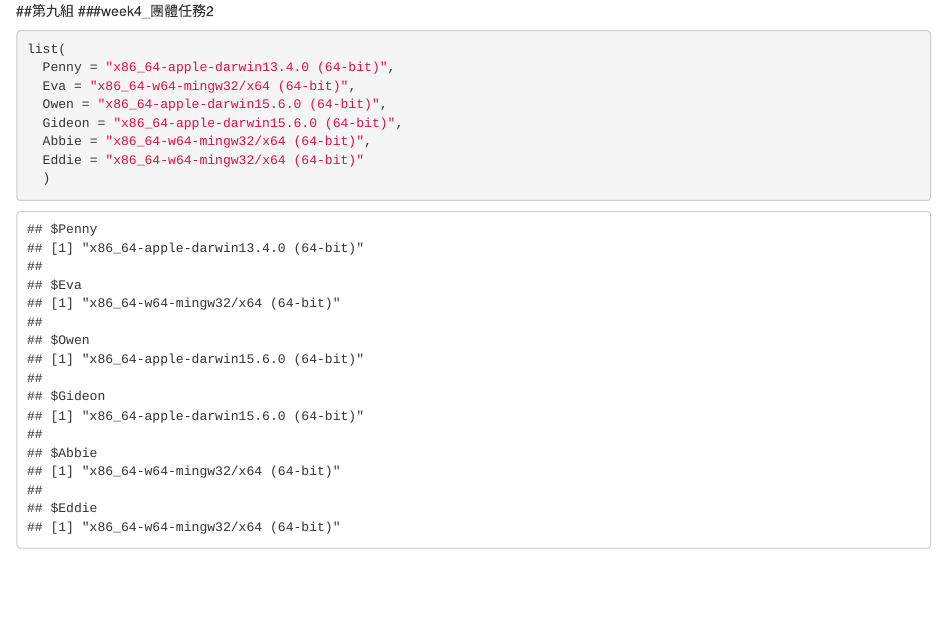
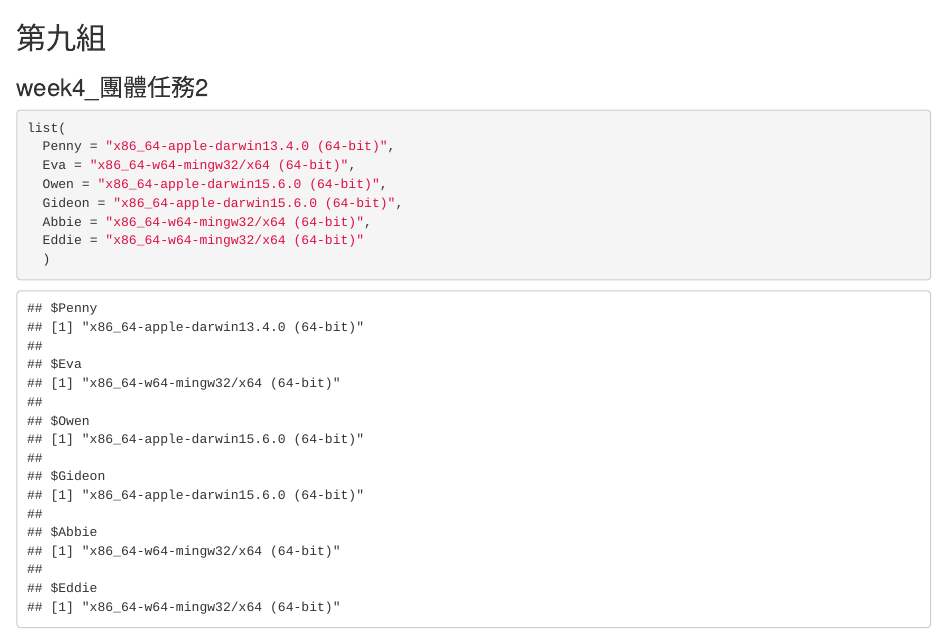
Before and after one commit to pennypinyin/Rclass, an R Markdown document (our_environments.Rmd): the page in a window 1100 px wide, from its top. Rendered offline with R 4.5, knitr and Pandoc, with nearby package versions.

Commit message:
Update our_environments.Rmd

````diff
--- a/our_environments.Rmd
+++ b/our_environments.Rmd
@@ -1,7 +1,7 @@
-##第九組
-###week4_團體任務2
+## 第九組
+### week4_團體任務2
 
-```{r}
+```{r,echo=TRUE}
 list(
   Penny = "x86_64-apple-darwin13.4.0 (64-bit)",
   Eva = "x86_64-w64-mingw32/x64 (64-bit)",
````
